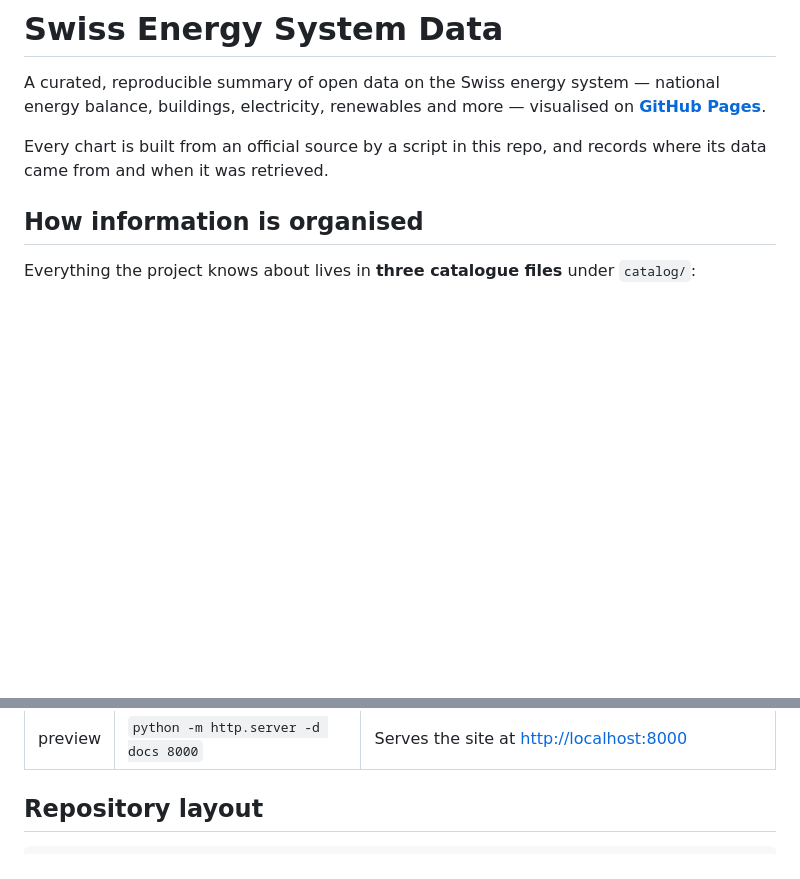
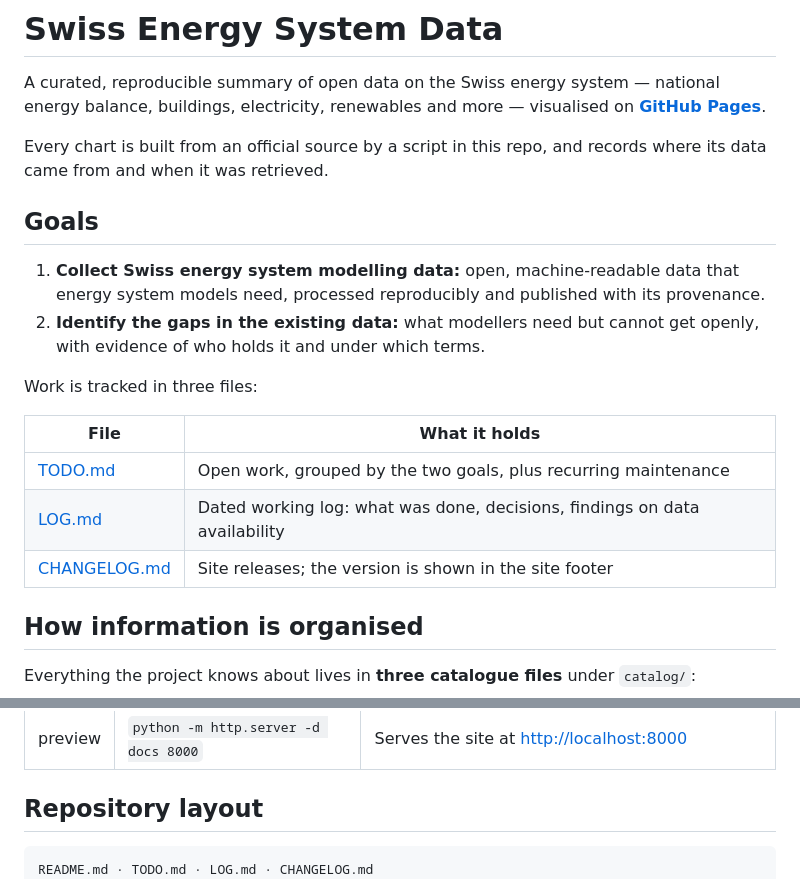
Before and after one commit to BartonChenTW/Swiss-energy-system-data, a Markdown page: README.md, 2 parts joined by grey strips. Drawn GitHub-style; blank space fills up the shorter version.

````diff
--- a/README.md
+++ b/README.md
@@ -6,6 +6,21 @@ energy balance, buildings, electricity, renewables and more — visualised on
 
 Every chart is built from an official source by a script in this repo, and records
 where its data came from and when it was retrieved.
+
+## Goals
+
+1. **Collect Swiss energy system modelling data:** open, machine-readable data that energy
+   system models need, processed reproducibly and published with its provenance.
+2. **Identify the gaps in the existing data:** what modellers need but cannot get openly, with
+   evidence of who holds it and under which terms.
+
+Work is tracked in three files:
+
+| File | What it holds |
+|---|---|
+| [TODO.md](TODO.md) | Open work, grouped by the two goals, plus recurring maintenance |
+| [LOG.md](LOG.md) | Dated working log: what was done, decisions, findings on data availability |
+| [CHANGELOG.md](CHANGELOG.md) | Site releases; the version is shown in the site footer |
 
 ## How information is organised
 
@@ -51,6 +66,7 @@ catalog/sources.yml ─fetch─► data/raw/ ─process─► data/processed/
 ## Repository layout
 
 ```
+README.md · TODO.md · LOG.md · CHANGELOG.md
 catalog/            sources.yml · datasets.yml · references.yml · README.md (schema)
 data/
   raw/              downloads, one folder per source (gitignored; reproducible via fetch)
````
Also changed, not shown: LOG.md (added, +57 -0 lines), TODO.md (added, +60 -0 lines).
